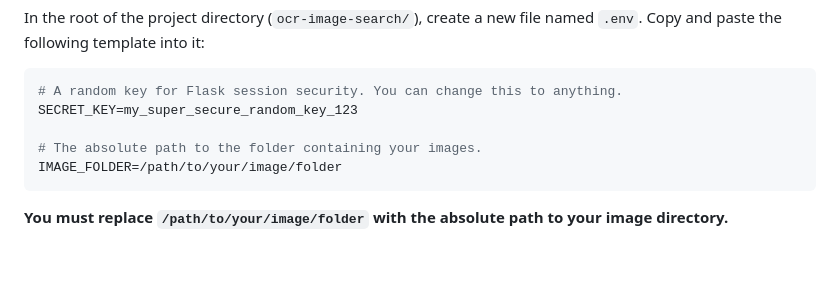
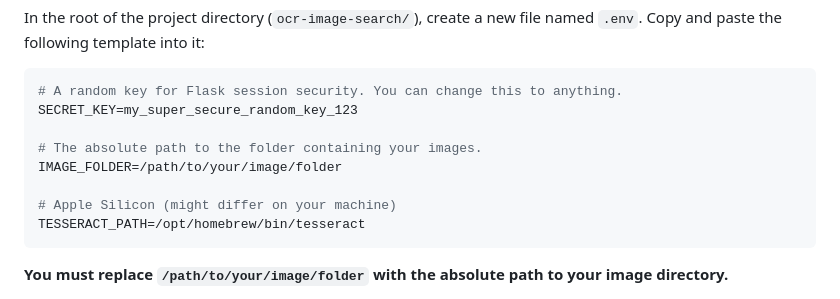
Before and after one commit to brayvid/ocr-image-search, a Markdown page: README.md, the part around the change. Rendered like a GitHub page; blank space fills up the shorter version.

Commit message:
tesseract path

````diff
--- a/README.md
+++ b/README.md
@@ -64,6 +64,9 @@ SECRET_KEY=my_super_secure_random_key_123
 
 # The absolute path to the folder containing your images.
 IMAGE_FOLDER=/path/to/your/image/folder
+
+# Apple Silicon (might differ on your machine)
+TESSERACT_PATH=/opt/homebrew/bin/tesseract
 ```
 **You must replace `/path/to/your/image/folder` with the absolute path to your image directory.**
 *   **Windows:** Right-click the folder, go to "Properties", and copy the "Location" path, then manually add the folder name to the end (e.g., `C:\Users\YourUser\Documents\MyImages`).
````
